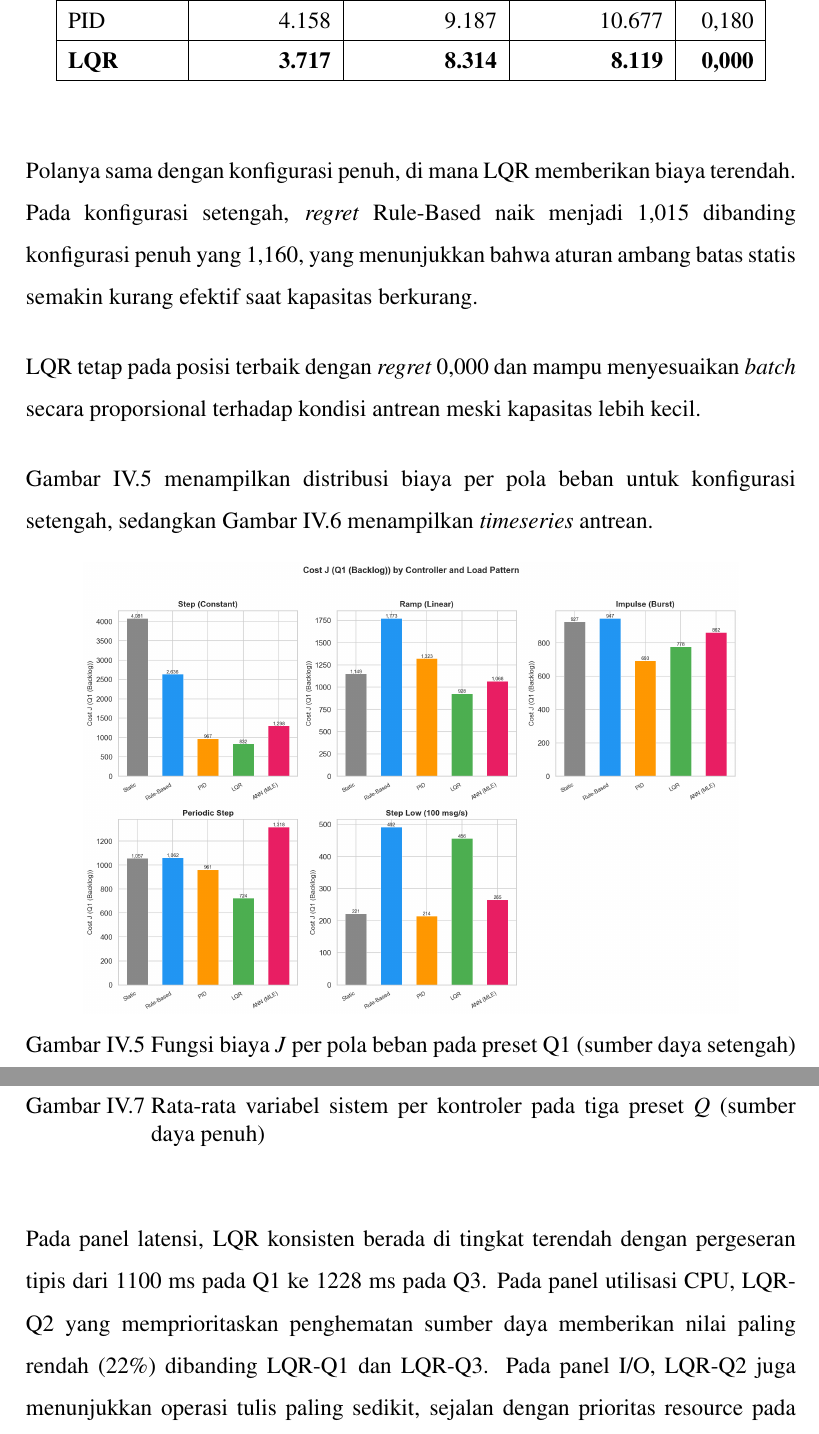
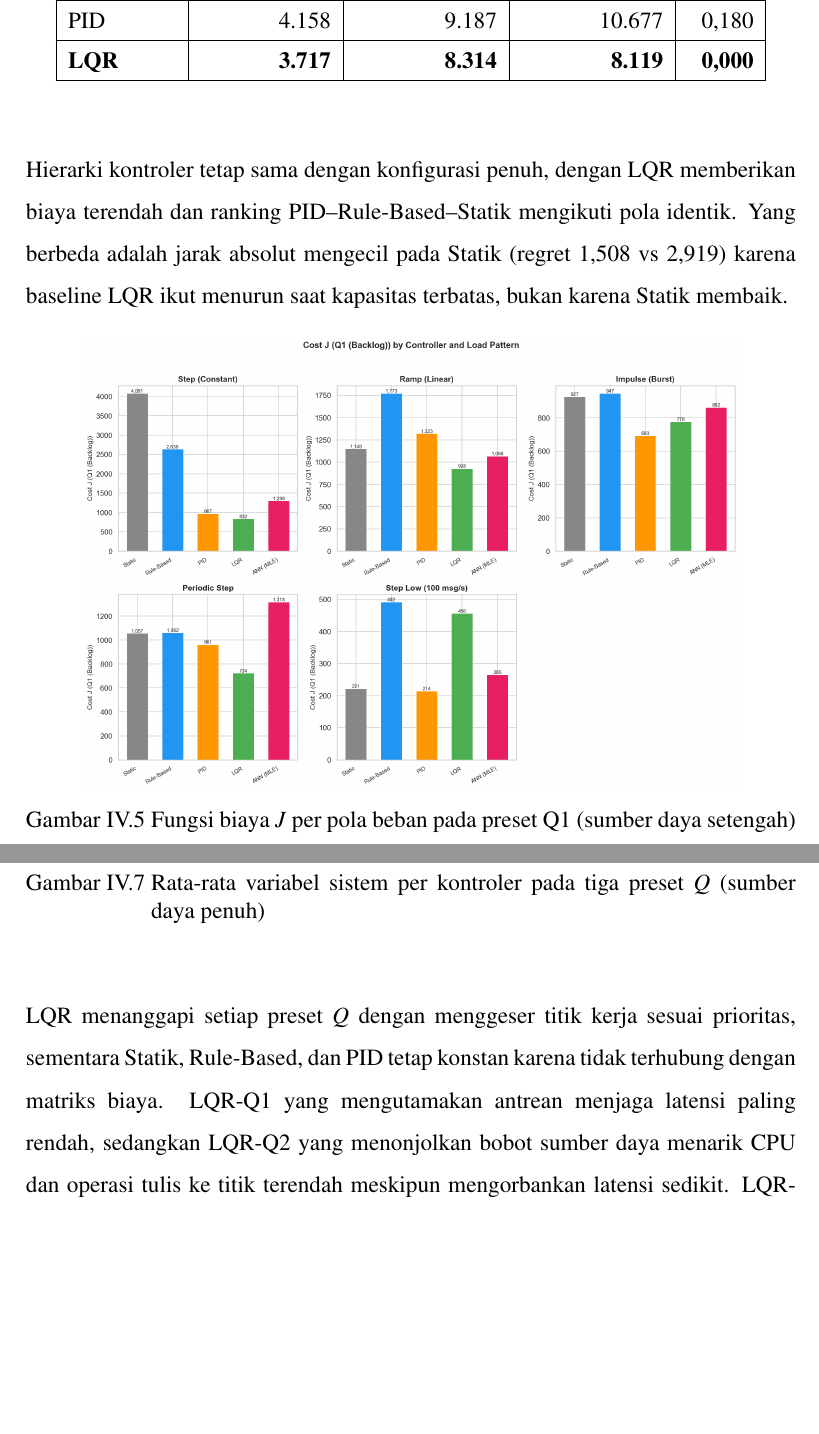
Before and after one commit to DwiHandoyo/thesis, a LaTeX thesis (src/thesis.tex, which reads src/chapters/chapter-4.tex): two parts of pages 75 and 77 of 83, joined at a grey line, cut so that both start at the same text, the shorter picture padded with empty space. Compiled offline with pdfLaTeX.

Commit message:
table explanation

```diff
--- a/src/chapters/chapter-4.tex
+++ b/src/chapters/chapter-4.tex
@@ -688,17 +688,10 @@ Tabel~\ref{tab:cost-J-half} menunjukkan rangkuman fungsi biaya $J$ pada konfigur
     \end{tabular}
 \end{table}
 
-Polanya sama dengan konfigurasi penuh, di mana LQR memberikan biaya terendah.
-Pada konfigurasi setengah, \emph{regret} Rule-Based naik menjadi 1{,}015 dibanding
-konfigurasi penuh yang 1{,}160, yang menunjukkan bahwa aturan ambang batas statis
-semakin kurang efektif saat kapasitas berkurang.
-
-LQR tetap pada posisi terbaik dengan \emph{regret} 0{,}000 dan mampu menyesuaikan
-\emph{batch} secara proporsional terhadap kondisi antrean meski kapasitas lebih kecil.
-
-Gambar~\ref{fig:bar-pattern-half} menampilkan distribusi biaya per pola beban untuk
-konfigurasi setengah, sedangkan Gambar~\ref{fig:timeseries-queue-half} menampilkan
-\emph{timeseries} antrean.
+Hierarki kontroler tetap sama dengan konfigurasi penuh, dengan LQR memberikan biaya terendah
+dan ranking PID--Rule-Based--Statik mengikuti pola identik. Yang berbeda adalah jarak absolut
+mengecil pada Statik (regret 1{,}508 vs 2{,}919) karena baseline LQR ikut menurun saat
+kapasitas terbatas, bukan karena Statik membaik.
 
 \begin{figure}[H]
     \centering
@@ -758,12 +751,12 @@ karena nilainya konstan terhadap $Q$.
     \label{fig:state-across-q}
 \end{figure}
 
-Pada panel latensi, LQR konsisten berada di tingkat terendah dengan pergeseran tipis dari
-1100 ms pada Q1 ke 1228 ms pada Q3.
-Pada panel utilisasi CPU, LQR-Q2 yang memprioritaskan penghematan sumber daya memberikan
-nilai paling rendah (22\%) dibanding LQR-Q1 dan LQR-Q3.
-Pada panel I/O, LQR-Q2 juga menunjukkan operasi tulis paling sedikit, sejalan dengan
-prioritas resource pada preset tersebut.
+LQR menanggapi setiap preset $Q$ dengan menggeser titik kerja sesuai prioritas, sementara
+Statik, Rule-Based, dan PID tetap konstan karena tidak terhubung dengan matriks biaya.
+LQR-Q1 yang mengutamakan antrean menjaga latensi paling rendah, sedangkan LQR-Q2 yang
+menonjolkan bobot sumber daya menarik CPU dan operasi tulis ke titik terendah meskipun
+mengorbankan latensi sedikit. LQR-Q3 berada di antara keduanya, mengonfirmasi bahwa
+pergeseran prioritas $Q$ dapat dipetakan secara prediktif ke perilaku kontrol.
 
 Kontroler Statik, Rule-Based, dan PID tampil sebagai garis horizontal karena perilakunya
 tidak ditentukan oleh $Q$.
```
Also changed, not shown: src/chapters/chapter-4.tex (45 more changed lines), 3 other files.
